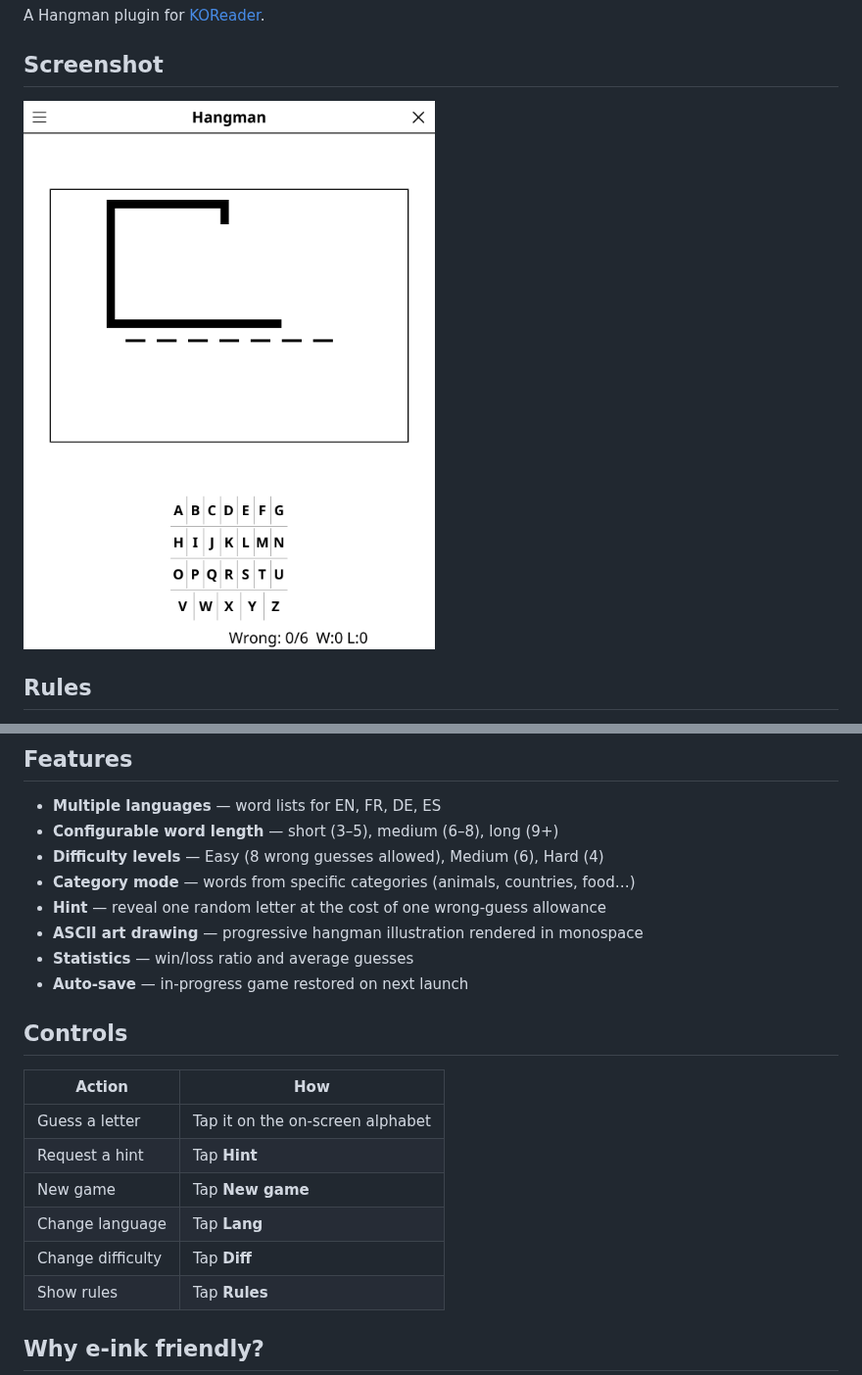
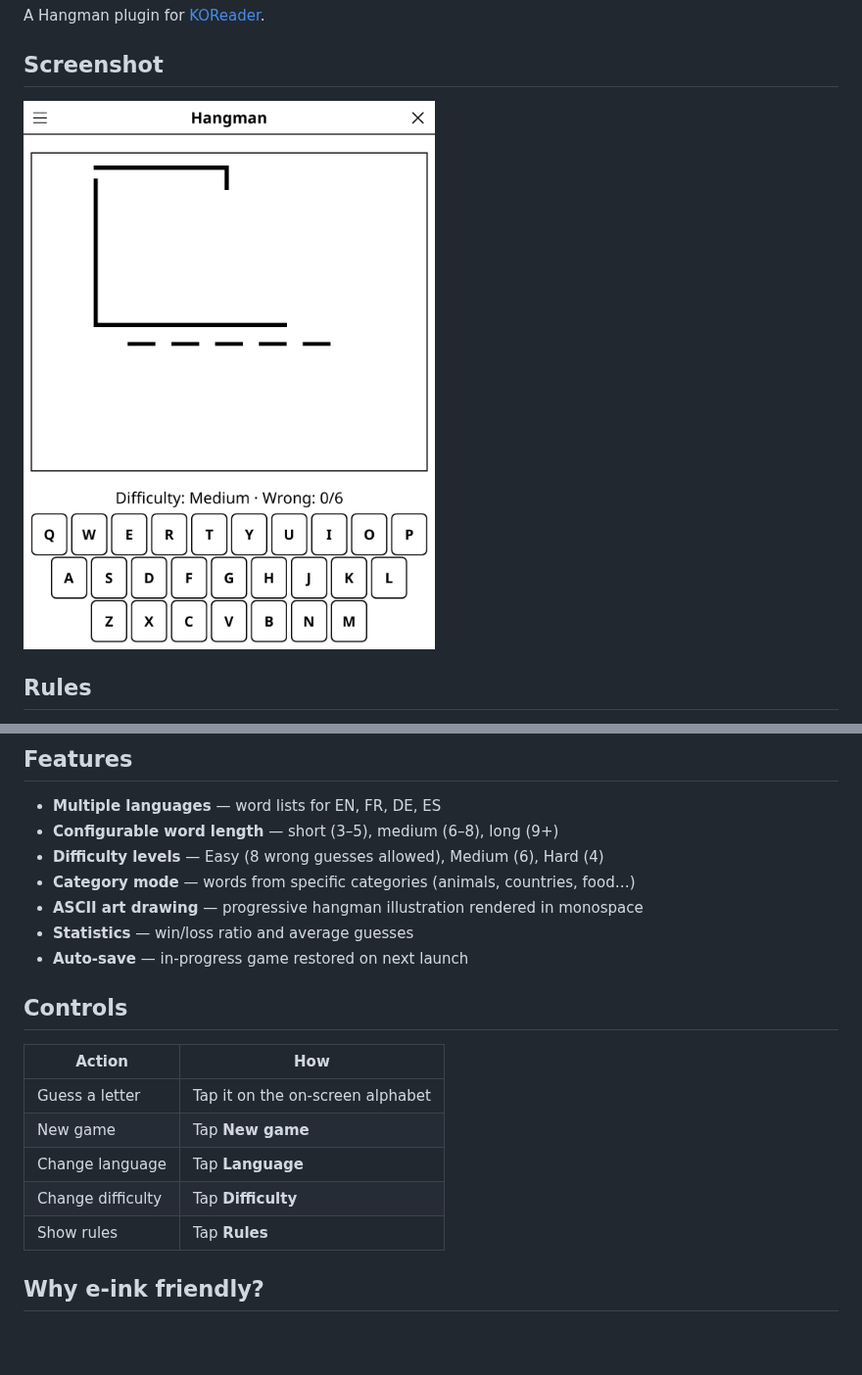
Before and after one commit to t2ym5u/hangman.koplugin, a Markdown page: README.md, 2 parts joined by grey strips. Shown at 98% size. Drawn GitHub-style; pictures changed too: images/hangman.png; blank space fills up the shorter version.

```diff
--- a/README.md
+++ b/README.md
@@ -22,7 +22,6 @@ the hangman drawing. Reveal the full word before the drawing is complete to win.
 - **Configurable word length** — short (3–5), medium (6–8), long (9+)
 - **Difficulty levels** — Easy (8 wrong guesses allowed), Medium (6), Hard (4)
 - **Category mode** — words from specific categories (animals, countries, food…)
-- **Hint** — reveal one random letter at the cost of one wrong-guess allowance
 - **ASCII art drawing** — progressive hangman illustration rendered in monospace
 - **Statistics** — win/loss ratio and average guesses
 - **Auto-save** — in-progress game restored on next launch
@@ -32,10 +31,9 @@ the hangman drawing. Reveal the full word before the drawing is complete to win.
 | Action | How |
 |--------|-----|
 | Guess a letter | Tap it on the on-screen alphabet |
-| Request a hint | Tap **Hint** |
 | New game | Tap **New game** |
-| Change language | Tap **Lang** |
-| Change difficulty | Tap **Diff** |
+| Change language | Tap **Language** |
+| Change difficulty | Tap **Difficulty** |
 | Show rules | Tap **Rules** |
 
 ## Why e-ink friendly?
```
Also changed, not shown: CHANGELOG.md (+27 -0 lines), 4 other files.
